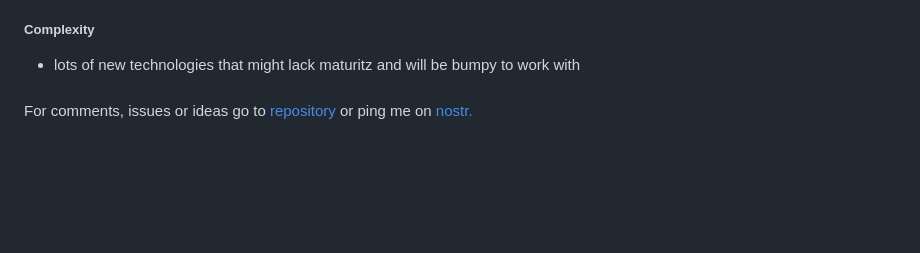
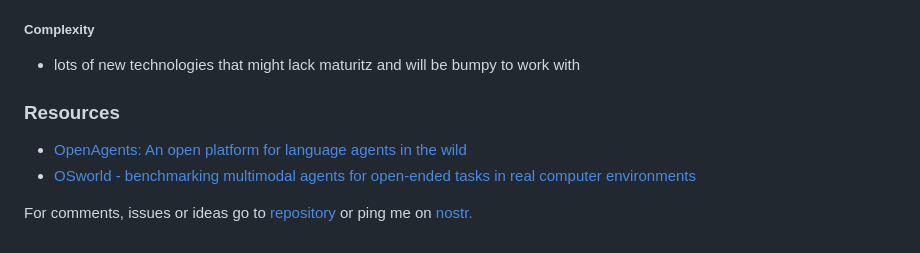
Before and after one commit to aljazceru/sovereign-agents, a Markdown page: README.md, the part around the change. Drawn GitHub-style; blank space fills up the shorter version.

```diff
--- a/README.md
+++ b/README.md
@@ -72,6 +72,10 @@ Sovereign Agent can be thought of as a personal assistant knowing all your quirk
 - limited availability of hardware, specifically high end GPUs that have secure enclave support but there are alternative approaches like extending [CPU TEEs on existing GPUs without hardware modifications](https://www.s3lab.io/paper/gevisor-socc23)
 ##### Complexity
 - lots of new technologies that might lack maturitz and will be bumpy to work with
-#####
+
+
+### Resources
+- [OpenAgents: An open platform for language agents in the wild](https://arxiv.org/pdf/2310.10634)
+- [OSworld - benchmarking multimodal agents for open-ended tasks in real computer environments](https://arxiv.org/pdf/2404.07972)
 
 For comments, issues or ideas go to [repository](https://github.com/aljazceru/sovereign-agents) or ping me on [nostr.](https://nostr.at/aljaz@nostr.si)
```
